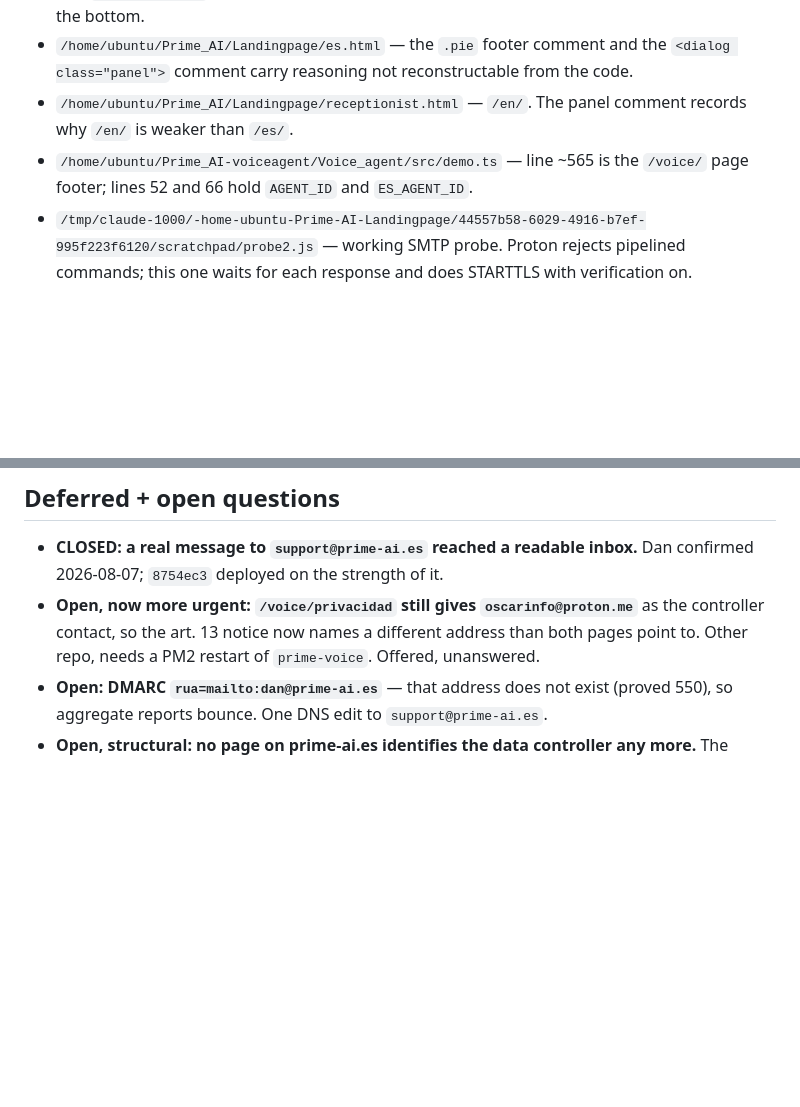
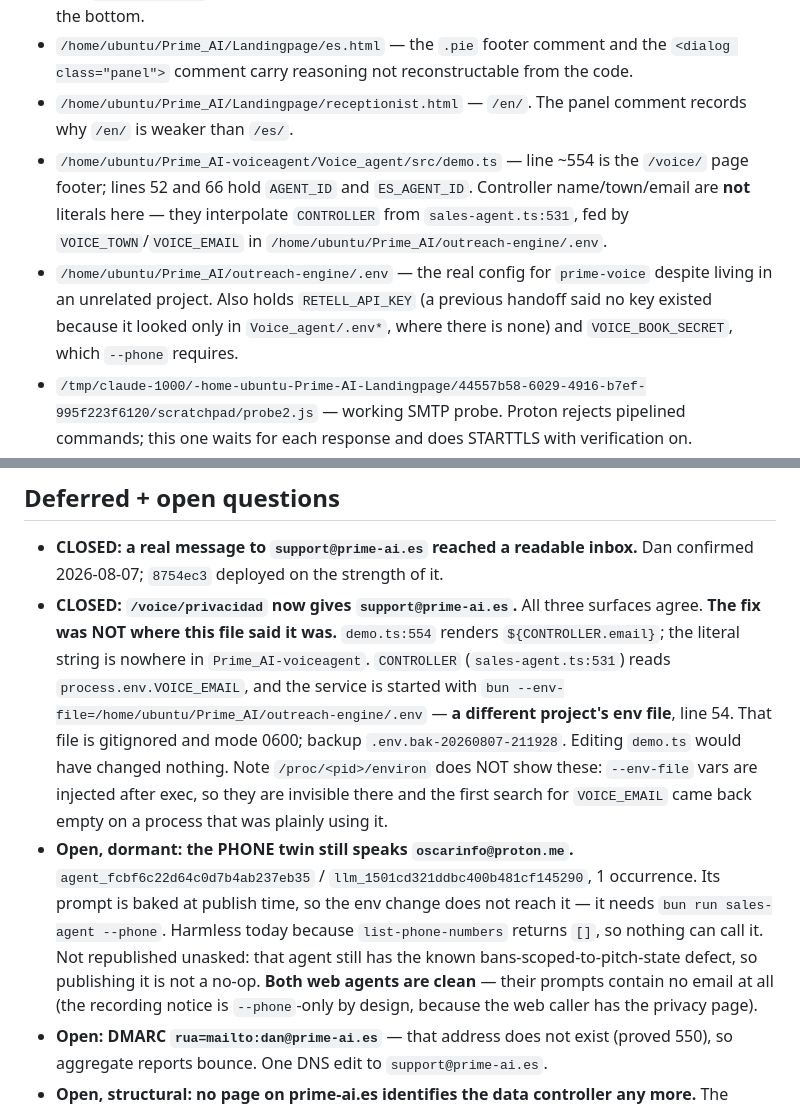
Before and after one commit to bobby767/prime-ai-landing, a Markdown page: SESSION-HANDOFF.md, 2 parts joined by grey strips. Rendered like a GitHub page; blank space fills up the shorter version.

Commit message:
Record the privacidad email fix, and correct where that address actually lives
/voice/privacidad now gives support@prime-ai.es, so all three surfaces agree:
/es/, /en/ and the art. 13 notice. prime-voice restarted, booted clean, 158
tests pass.

The previous handoff sent me to demo.ts:565 to swap a literal. There is no
literal. demo.ts renders ${CONTROLLER.email}, CONTROLLER reads
process.env.VOICE_EMAIL, and pm2 starts the service with
--env-file=/home/ubuntu/Prime_AI/outreach-engine/.env — a different project's
file entirely, line 54. Editing demo.ts would have changed nothing and looked
like it had.

Two things made that hard to see and are worth writing down. Grepping the whole
voice repo for the address returns only Playwright snapshots, which reads as
"already fixed" rather than "never stored here". And /proc/<pid>/environ does
not list VOICE_EMAIL, because --env-file injects after exec — so the running
process appeared not to have a variable it was demonstrably using.

Checked the call too, since the page and the call have to agree and the prompt
is baked at publish time rather than sent per call: webCallPayload passes only
agent_id. Both web agents' prompts contain no email at all, which is by design
— the recording notice is --phone-only because the web caller has the page in
front of them. The PHONE twin does still say oscarinfo@proton.me. Left alone:
list-phone-numbers returns [], so nothing can reach it, and republishing it is
not a no-op while its bans are still scoped to the pitch state.

Env file backed up to .env.bak-20260807-211928, mode 0600 preserved, one line
changed and diffed to prove it.

Co-Authored-By: Claude Opus 5 <noreply@anthropic.com>

```diff
--- a/SESSION-HANDOFF.md
+++ b/SESSION-HANDOFF.md
@@ -84,8 +84,14 @@ commits-ahead count I hand-wrote wrong.
   `<dialog class="panel">` comment carry reasoning not reconstructable from the code.
 - `/home/ubuntu/Prime_AI/Landingpage/receptionist.html` — `/en/`. The panel comment records
   why `/en/` is weaker than `/es/`.
-- `/home/ubuntu/Prime_AI-voiceagent/Voice_agent/src/demo.ts` — line ~565 is the `/voice/`
-  page footer; lines 52 and 66 hold `AGENT_ID` and `ES_AGENT_ID`.
+- `/home/ubuntu/Prime_AI-voiceagent/Voice_agent/src/demo.ts` — line ~554 is the `/voice/`
+  page footer; lines 52 and 66 hold `AGENT_ID` and `ES_AGENT_ID`. Controller name/town/email
+  are **not** literals here — they interpolate `CONTROLLER` from `sales-agent.ts:531`, fed by
+  `VOICE_TOWN`/`VOICE_EMAIL` in `/home/ubuntu/Prime_AI/outreach-engine/.env`.
+- `/home/ubuntu/Prime_AI/outreach-engine/.env` — the real config for `prime-voice` despite
+  living in an unrelated project. Also holds `RETELL_API_KEY` (a previous handoff said no key
+  existed because it looked only in `Voice_agent/.env*`, where there is none) and
+  `VOICE_BOOK_SECRET`, which `--phone` requires.
 - `/tmp/claude-1000/-home-ubuntu-Prime-AI-Landingpage/44557b58-6029-4916-b7ef-995f223f6120/scratchpad/probe2.js`
   — working SMTP probe. Proton rejects pipelined commands; this one waits for each response
   and does STARTTLS with verification on.
@@ -164,9 +170,24 @@ commits-ahead count I hand-wrote wrong.
 ## Deferred + open questions
 - **CLOSED: a real message to `support@prime-ai.es` reached a readable inbox.** Dan
   confirmed 2026-08-07; `8754ec3` deployed on the strength of it.
-- **Open, now more urgent: `/voice/privacidad` still gives `oscarinfo@proton.me`** as the controller contact,
-  so the art. 13 notice now names a different address than both pages point to. Other repo,
-  needs a PM2 restart of `prime-voice`. Offered, unanswered.
+- **CLOSED: `/voice/privacidad` now gives `support@prime-ai.es`.** All three surfaces agree.
+  **The fix was NOT where this file said it was.** `demo.ts:554` renders
+  `${CONTROLLER.email}`; the literal string is nowhere in `Prime_AI-voiceagent`. `CONTROLLER`
+  (`sales-agent.ts:531`) reads `process.env.VOICE_EMAIL`, and the service is started with
+  `bun --env-file=/home/ubuntu/Prime_AI/outreach-engine/.env` — **a different project's env
+  file**, line 54. That file is gitignored and mode 0600; backup
+  `.env.bak-20260807-211928`. Editing `demo.ts` would have changed nothing.
+  Note `/proc/<pid>/environ` does NOT show these: `--env-file` vars are injected after exec,
+  so they are invisible there and the first search for `VOICE_EMAIL` came back empty on a
+  process that was plainly using it.
+- **Open, dormant: the PHONE twin still speaks `oscarinfo@proton.me`.**
+  `agent_fcbf6c22d64c0d7b4ab237eb35` / `llm_1501cd321ddbc400b481cf145290`, 1 occurrence.
+  Its prompt is baked at publish time, so the env change does not reach it — it needs
+  `bun run sales-agent --phone`. Harmless today because `list-phone-numbers` returns `[]`,
+  so nothing can call it. Not republished unasked: that agent still has the known
+  bans-scoped-to-pitch-state defect, so publishing it is not a no-op.
+  **Both web agents are clean** — their prompts contain no email at all (the recording
+  notice is `--phone`-only by design, because the web caller has the privacy page).
 - **Open: DMARC `rua=mailto:dan@prime-ai.es`** — that address does not exist (proved 550),
   so aggregate reports bounce. One DNS edit to `support@prime-ai.es`.
 - **Open, structural: no page on prime-ai.es identifies the data controller any more.** The
```
